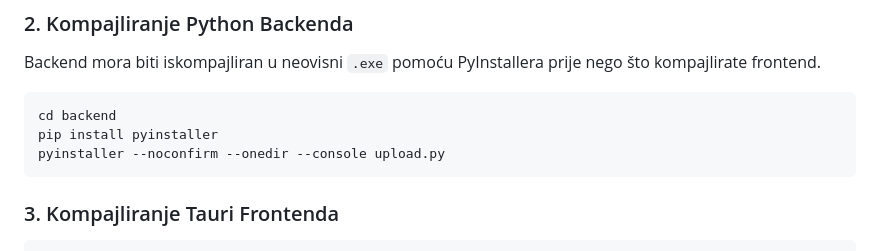
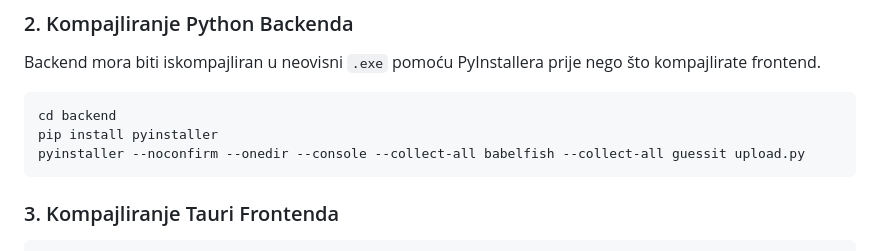
Before and after one commit to CudoMudo/THR-Autouploader, a Markdown page: README.md, the part around the change. Rendered like a GitHub page.

Commit message:
docs: fix pyinstaller build command for portable release

````diff
--- a/README.md
+++ b/README.md
@@ -47,7 +47,7 @@ Backend mora biti iskompajliran u neovisni `.exe` pomoću PyInstallera prije neg
 ```bash
 cd backend
 pip install pyinstaller
-pyinstaller --noconfirm --onedir --console upload.py
+pyinstaller --noconfirm --onedir --console --collect-all babelfish --collect-all guessit upload.py
 ```
 
 ### 3. Kompajliranje Tauri Frontenda
````
